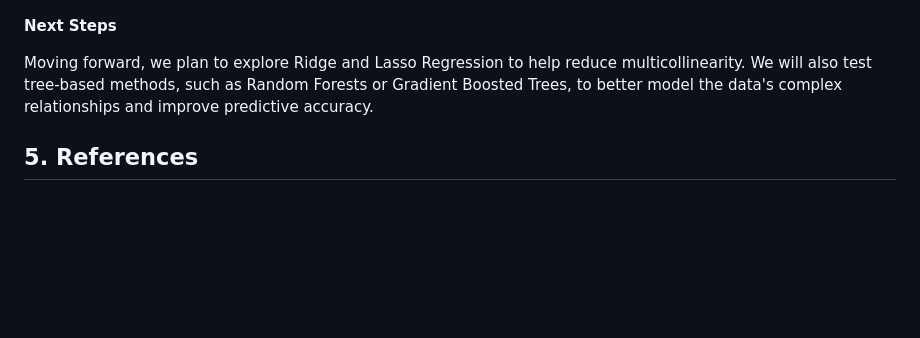
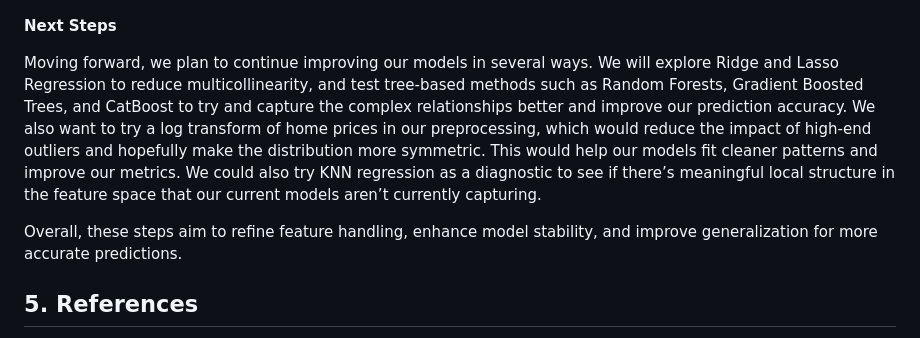
Before and after one commit to eriklarson12/House-Price-Prediction-in-Southern-California, a Markdown page: index.md, the part around the change. GitHub-like rendering; blank space fills up the shorter version.

Commit message:
Update index.md
next steps

```diff
--- a/index.md
+++ b/index.md
@@ -204,7 +204,9 @@ Despite its superior accuracy, XGBoost introduced tradeoffs regarding interpreta
 
 **Next Steps**
 
-Moving forward, we plan to explore Ridge and Lasso Regression to help reduce multicollinearity. We will also test tree-based methods, such as Random Forests or Gradient Boosted Trees, to better model the data's complex relationships and improve predictive accuracy.
+Moving forward, we plan to continue improving our models in several ways. We will explore Ridge and Lasso Regression to reduce multicollinearity, and test tree-based methods such as Random Forests, Gradient Boosted Trees, and CatBoost to try and capture the complex relationships better and improve our prediction accuracy. We also want to try a log transform of home prices in our preprocessing, which would reduce the impact of high-end outliers and hopefully make the distribution more symmetric. This would help our models fit cleaner patterns and improve our metrics. We could also try KNN regression as a diagnostic to see if there’s meaningful local structure in the feature space that our current models aren’t currently capturing.
+
+Overall, these steps aim to refine feature handling, enhance model stability, and improve generalization for more accurate predictions.
 
 ## 5. References
 
```
